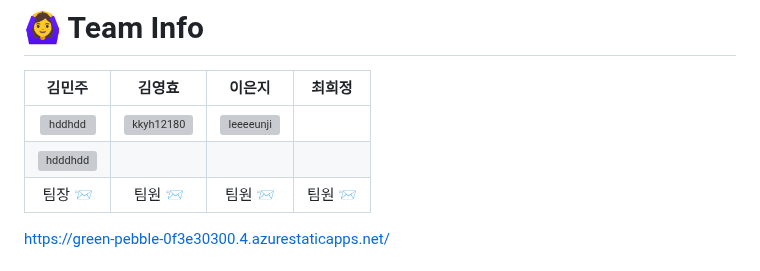
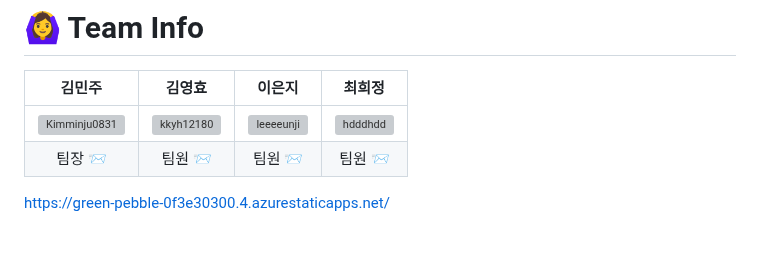
Before and after one commit to Kimminju0831/quatergirrrit, a Markdown page: readme.md, the part around the change. Drawn GitHub-style; grey boxes are pictures that could not be loaded.

```diff
--- a/readme.md
+++ b/readme.md
@@ -84,8 +84,7 @@
 
 | 김민주 | 김영효 | 이은지 | 최희정 |
 | :---: | :---: | :---: | :---: |
-| <a href="https://github.com/hdddhdd"><img src="https://avatars.githubusercontent.com/u/71762328?v=4" alt="hddhdd" width="100" height="100"></a> | <a href="https://github.com/kkyh12180"><img src="https://avatars.githubusercontent.com/u/80297525?v=4" alt="kkyh12180" width="100" height="100"></a> | <a href="https://github.com/leeeeunji"><img src="https://avatars.githubusercontent.com/u/72423836?v=4" alt="leeeeunji" width="100" height="100"></a> |
-<a href="https://github.com/hdddhdd"><img src="https://avatars.githubusercontent.com/u/71762328?v=4" alt="hdddhdd" width="100" height="100"></a> |
+| <a href="https://github.com/Kimminju0831"><img src="https://avatars.githubusercontent.com/u/71652881?v=4" alt="Kimminju0831" width="100" height="100"></a> | <a href="https://github.com/kkyh12180"><img src="https://avatars.githubusercontent.com/u/80297525?v=4" alt="kkyh12180" width="100" height="100"></a> | <a href="https://github.com/leeeeunji"><img src="https://avatars.githubusercontent.com/u/72423836?v=4" alt="leeeeunji" width="100" height="100"></a> | <a href="https://github.com/hdddhdd"><img src="https://avatars.githubusercontent.com/u/71762328?v=4" alt="hdddhdd" width="100" height="100"></a> |
 | 팀장 [📨](mailto:nuly08@naver.com)| 팀원 [📨](mailto:kyh12180@gmail.com) | 팀원 [📨](mailto:leeej106@knu.ac.kr) | 팀원 [📨](mailto:nuly08@naver.com) |
 
 
```
